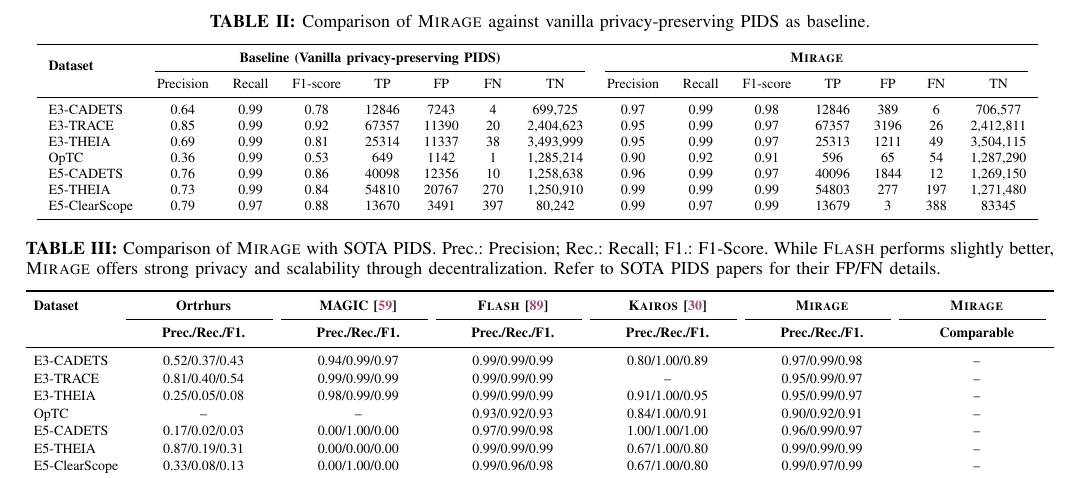
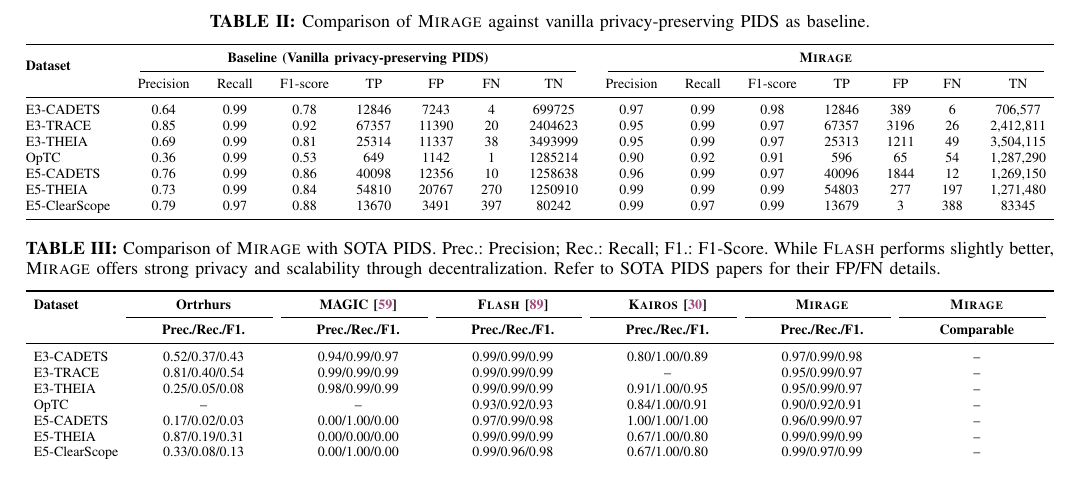
Before and after one commit to DART-Laboratory/gestalt, a LaTeX paper (paper/main.tex, which reads paper/tables/main.tex, paper/tables/vanilla.tex): part of page 10 of 20, cut so that both start at the same text. Compiled offline with pdfLaTeX; a missing font is replaced by an installed copy or a similar font; a LaTeX package or settings file that is missing is left out.

Commit message:
updated tables

```diff
--- a/paper/tables/main.tex
+++ b/paper/tables/main.tex
@@ -1,4 +1,4 @@
-\renewcommand{\arraystretch}{1.1}
+\renewcommand{\arraystretch}{1}
 \begin{table*}[!t]
   \centering
   \scriptsize
--- a/paper/tables/vanilla.tex
+++ b/paper/tables/vanilla.tex
@@ -1,32 +1,33 @@
-
 \begin{table*}[!t]
   \centering
   \scriptsize
-  \caption{Comparison of \Sys against vanilla privacy-preserving PIDS as baseline.} %\wajih{Values need to be fixed below}}
-  \begin{tabular}{lcccccccccccccc}
+  \caption{Comparison of \Sys against vanilla privacy-preserving PIDS as baseline.}
+  \setlength{\tabcolsep}{4pt} % slightly narrower columns
+  \renewcommand{\arraystretch}{1} % optional: improves vertical spacing
+  \begin{tabular*}{\textwidth}{@{\extracolsep{\fill}}lcccccccccccccc}
     \toprule
-    \multirow{2}{*}{\textbf{Dataset}}
-    & \multicolumn{7}{c}{\textbf{Baseline (Vanilla privacy-preserving PIDS)}}
-    & \multicolumn{7}{c}{\textbf{\Sys}} \\
+    \multirow{2}{*}{\textbf{Dataset}} &
+    \multicolumn{7}{c}{\textbf{Baseline (Vanilla privacy-preserving PIDS)}} &
+    \multicolumn{7}{c}{\textbf{\Sys}} \\
     \cmidrule(lr){2-8} \cmidrule(lr){9-15}
     & Precision & Recall & F1-score & TP & FP & FN & TN
     & Precision & Recall & F1-score & TP & FP & FN & TN \\
     \midrule
-    E3-CADETS       & 0.64   &  0.99   & 0.78   & 12846  &  7243  & 4   & 699,725
-                    & \TCP   & \TCR   & \TCF   & \TCTP & \TCFP & \TCFN & \TCTN  \\
-    E3-TRACE        & 0.85   & 0.99   & 0.92   & 67357   & 11390  & 20   & 2,404,623
-                    & \TTP   & \TTR   & \TTF   & \TTTP & \TTFP & \TTFN & \TTTN \\
-    E3-THEIA        & 0.69   & 0.99   & 0.81  & 25314   & 11337   & 38   & 3,493,999
-                    & \TTHP  & \TTHR  & \TTHF  & \TTHTP & \TTHFP & \TTHFN & \TTHTN \\
-    OpTC            & 0.36   & 0.99   & 0.53   & 649   & 1142   & 1   & 1,285,214
-                    & \TOP   & \TOR   & \TOF   & \TOTP & \TOFP & \TOFN & \TOTN \\
-    E5-CADETS       &  0.76  & 0.99   & 0.86   &  40098   & 12356  & 10   & 1,258,638
-                    & \ETCP  & \ETCR  & \ETCF  & \ETCTP & \ETCFP & \ETCFN & \ETCTN \\
-    E5-THEIA        & 0.73   & 0.99   & 0.84   & 54810  & 20767   & 270   & 1,250,910
+    E3-CADETS       & 0.64 & 0.99 & 0.78 & 12846 & 7243 & 4 & 699725
+                    & \TCP & \TCR & \TCF & \TCTP & \TCFP & \TCFN & \TCTN \\
+    E3-TRACE        & 0.85 & 0.99 & 0.92 & 67357 & 11390 & 20 & 2404623
+                    & \TTP & \TTR & \TTF & \TTTP & \TTFP & \TTFN & \TTTN \\
+    E3-THEIA        & 0.69 & 0.99 & 0.81 & 25314 & 11337 & 38 & 3493999
+                    & \TTHP & \TTHR & \TTHF & \TTHTP & \TTHFP & \TTHFN & \TTHTN \\
+    OpTC            & 0.36 & 0.99 & 0.53 & 649 & 1142 & 1 & 1285214
+                    & \TOP & \TOR & \TOF & \TOTP & \TOFP & \TOFN & \TOTN \\
+    E5-CADETS       & 0.76 & 0.99 & 0.86 & 40098 & 12356 & 10 & 1258638
+                    & \ETCP & \ETCR & \ETCF & \ETCTP & \ETCFP & \ETCFN & \ETCTN \\
+    E5-THEIA        & 0.73 & 0.99 & 0.84 & 54810 & 20767 & 270 & 1250910
                     & \ETTHP & \ETTHR & \ETTHF & \ETTHTP & \ETTHFP & \ETTHFN & \ETTHTN \\
-    E5-ClearScope   & 0.79   & 0.97   & 0.88   & 13670   & 3491   & 397   & 80,242
+    E5-ClearScope   & 0.79 & 0.97 & 0.88 & 13670 & 3491 & 397 & 80242
                     & \ETClP & \ETClR & \ETClF & \ETClTP & \ETClFP & \ETClFN & \ETClTN \\
     \bottomrule
-  \end{tabular}
+  \end{tabular*}
   \label{summary:benchmarks:vanilla}
 \end{table*}
```
